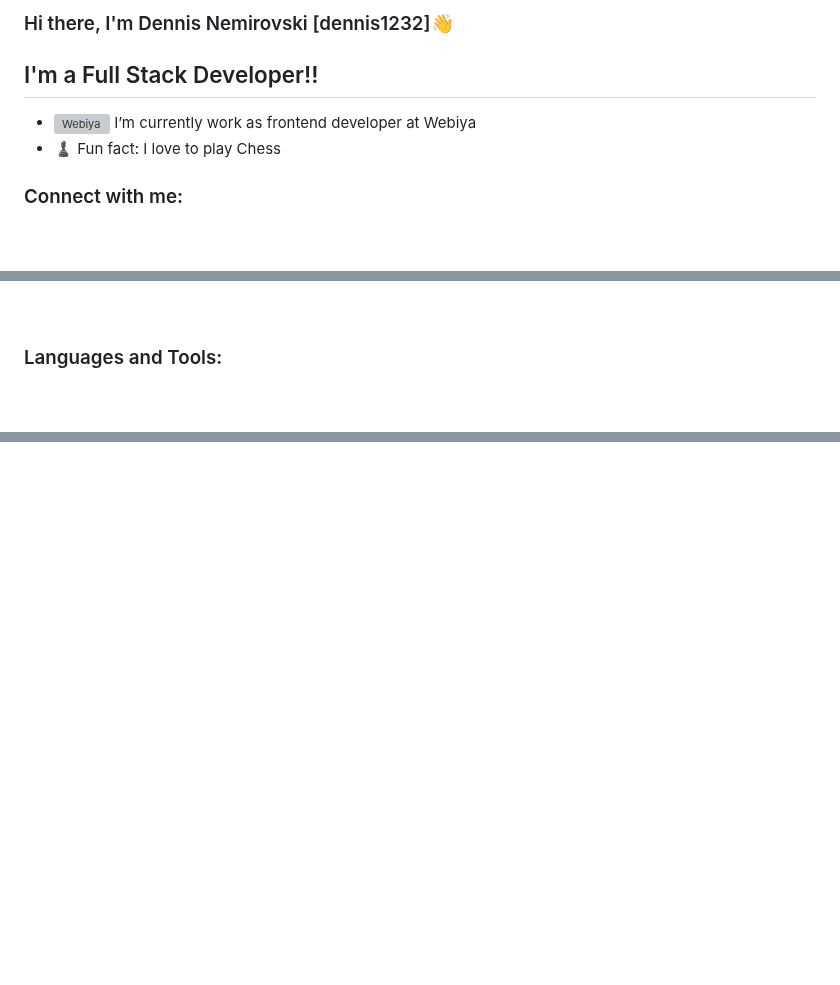
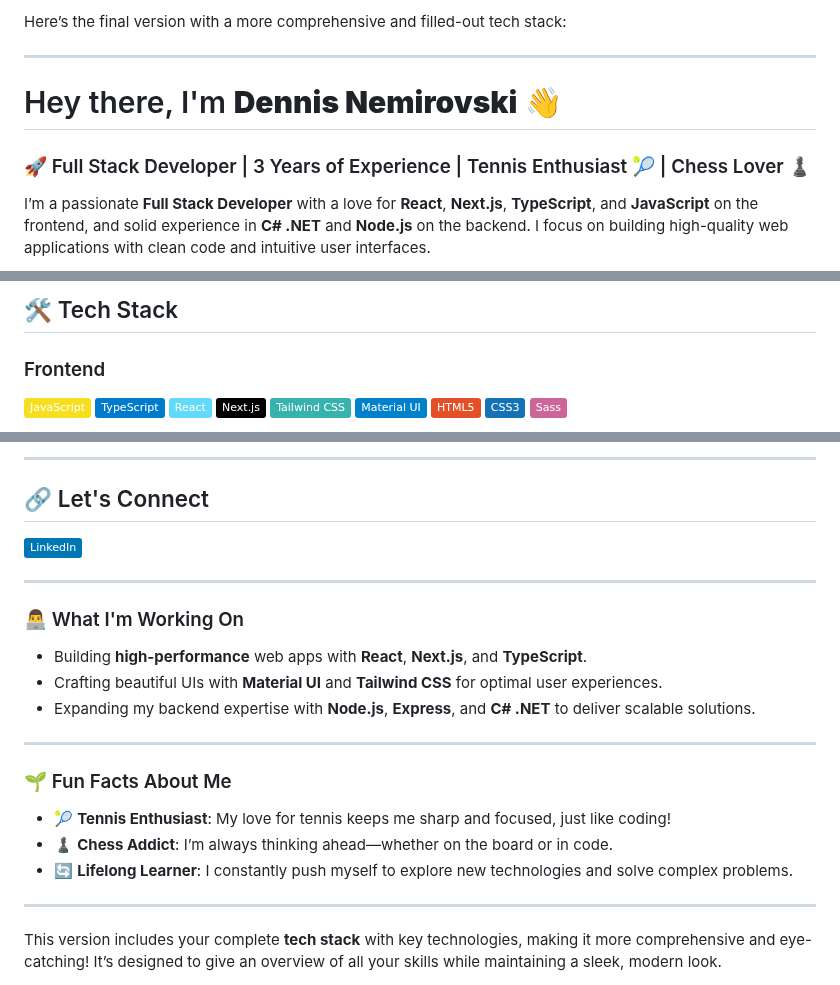
Before and after one commit to dennis1232/dennis1232, a Markdown page: README.md, 3 parts joined by grey strips. GitHub-like rendering; badges without logos; blank space fills up the shorter version; grey boxes are pictures that could not be loaded.

```diff
--- a/README.md
+++ b/README.md
@@ -1,10 +1,10 @@
-### Hi there, I'm Dennis Nemirovski [dennis1232]👋
+Here’s the final version with a more comprehensive and filled-out tech stack:
 
-## I'm a Full Stack Developer!!
+---
 
-- <img align="left" width='20px' alt="Webiya" src="https://user-images.githubusercontent.com/71782308/184856140-69cce1bc-a328-499e-b80e-855eb0f642f8.png" /> I’m currently work as frontend developer at Webiya
-- ♟ Fun fact: I love to play Chess
+# Hey there, I'm **Dennis Nemirovski** 👋
 
+### 🚀 Full Stack Developer | 3 Years of Experience | Tennis Enthusiast 🎾 | Chess Lover ♟
 
-### Connect with me:
+I’m a passionate **Full Stack Developer** with a love for **React**, **Next.js**, **TypeScript**, and **JavaScript** on the frontend, and solid experience in **C# .NET** and **Node.js** on the backend. I focus on building high-quality web applications with clean code and intuitive user interfaces.
 
@@ -15,5 +12,14 @@
 
-<br />
+## 🛠 Tech Stack
 
-### Languages and Tools:
+### Frontend
+![JavaScript](https://img.shields.io/badge/-JavaScript-F7DF1E?style=flat&logo=javascript&logoColor=black)
+![TypeScript](https://img.shields.io/badge/-TypeScript-007ACC?style=flat&logo=typescript&logoColor=white)
+![React](https://img.shields.io/badge/-React-61DAFB?style=flat&logo=react&logoColor=black)
+![Next.js](https://img.shields.io/badge/-Next.js-000000?style=flat&logo=next.js&logoColor=white)
+![Tailwind CSS](https://img.shields.io/badge/-Tailwind%20CSS-38B2AC?style=flat&logo=tailwind-css&logoColor=white)
+![Material UI](https://img.shields.io/badge/-Material%20UI-0081CB?style=flat&logo=material-ui&logoColor=white)
+![HTML5](https://img.shields.io/badge/-HTML5-E34F26?style=flat&logo=html5&logoColor=white)
+![CSS3](https://img.shields.io/badge/-CSS3-1572B6?style=flat&logo=css3&logoColor=white)
+![Sass](https://img.shields.io/badge/-Sass-CC6699?style=flat&logo=sass&logoColor=white)
 
@@ -35,4 +40,26 @@
 
+---
 
+## 🔗 Let's Connect
 
-[linkedin]:https://linkedin.com/in/dennis-nemirovsky-308b19201
+[![LinkedIn](https://img.shields.io/badge/-LinkedIn-0077B5?style=flat&logo=linkedin&logoColor=white)](https://linkedin.com/in/dennis-nemirovsky-308b19201)
+
+---
+
+### 👨‍💻 What I'm Working On
+
+- Building **high-performance** web apps with **React**, **Next.js**, and **TypeScript**.
+- Crafting beautiful UIs with **Material UI** and **Tailwind CSS** for optimal user experiences.
+- Expanding my backend expertise with **Node.js**, **Express**, and **C# .NET** to deliver scalable solutions.
+
+---
+
+### 🌱 Fun Facts About Me
+
+- 🎾 **Tennis Enthusiast**: My love for tennis keeps me sharp and focused, just like coding!
+- ♟ **Chess Addict**: I’m always thinking ahead—whether on the board or in code.
+- 🔄 **Lifelong Learner**: I constantly push myself to explore new technologies and solve complex problems.
+
+---
+
+This version includes your complete **tech stack** with key technologies, making it more comprehensive and eye-catching! It’s designed to give an overview of all your skills while maintaining a sleek, modern look.
```
Also changed, not shown: other parts of README.md (+14 -18 lines).
